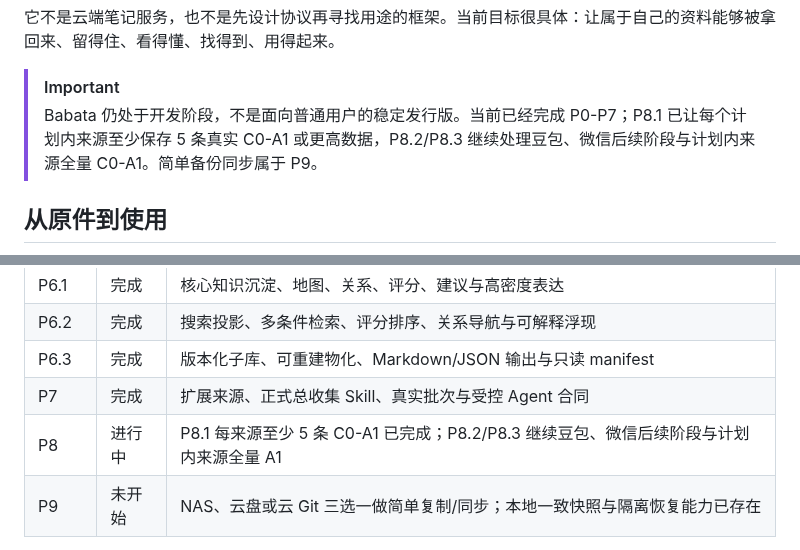
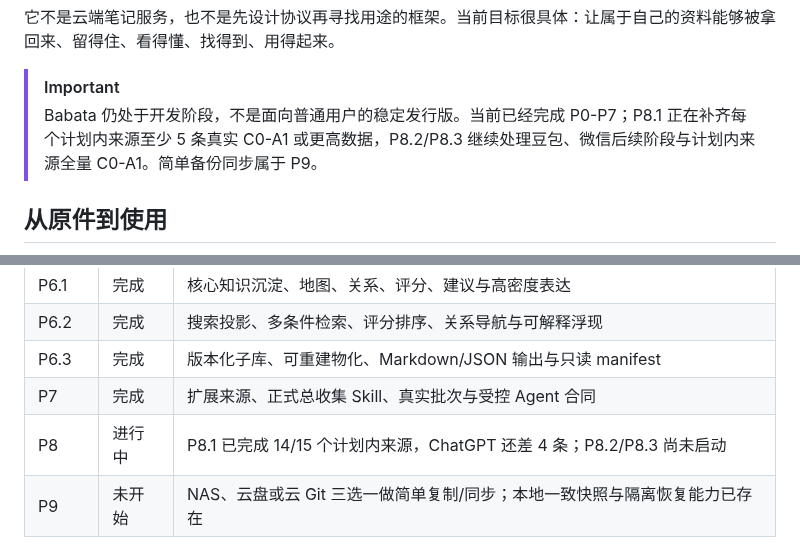
Before and after one commit to jadelaglace/babata, a Markdown page: README.md, 2 parts joined by grey strips. Rendered like a GitHub page.

```diff
--- a/README.md
+++ b/README.md
@@ -15,7 +15,7 @@ Babata 是一个本地优先的个人资料与知识系统。它面向微信、
 它不是云端笔记服务，也不是先设计协议再寻找用途的框架。当前目标很具体：让属于自己的资料能够被拿回来、留得住、看得懂、找得到、用得起来。
 
 > [!IMPORTANT]
-> Babata 仍处于开发阶段，不是面向普通用户的稳定发行版。当前已经完成 P0-P7；P8.1 已让每个计划内来源至少保存 5 条真实 C0-A1 或更高数据，P8.2/P8.3 继续处理豆包、微信后续阶段与计划内来源全量 C0-A1。简单备份同步属于 P9。
+> Babata 仍处于开发阶段，不是面向普通用户的稳定发行版。当前已经完成 P0-P7；P8.1 正在补齐每个计划内来源至少 5 条真实 C0-A1 或更高数据，P8.2/P8.3 继续处理豆包、微信后续阶段与计划内来源全量 C0-A1。简单备份同步属于 P9。
 
 ## 从原件到使用
 
@@ -124,7 +124,7 @@ cargo test --workspace --manifest-path ./01_app/Cargo.toml
 | P6.2 | 完成 | 搜索投影、多条件检索、评分排序、关系导航与可解释浮现 |
 | P6.3 | 完成 | 版本化子库、可重建物化、Markdown/JSON 输出与只读 manifest |
 | P7 | 完成 | 扩展来源、正式总收集 Skill、真实批次与受控 Agent 合同 |
-| P8 | 进行中 | P8.1 每来源至少 5 条 C0-A1 已完成；P8.2/P8.3 继续豆包、微信后续阶段与计划内来源全量 A1 |
+| P8 | 进行中 | P8.1 已完成 14/15 个计划内来源，ChatGPT 还差 4 条；P8.2/P8.3 尚未启动 |
 | P9 | 未开始 | NAS、云盘或云 Git 三选一做简单复制/同步；本地一致快照与隔离恢复能力已存在 |
 
 日常开发从 GitHub Issue 开始，使用 `codex/` 短分支并通过 Pull Request 合并。提交前请阅读[提交与验收纪律](00_docs/04_process/04_DEVELOPMENT_PROCESS.md#14-提交与验收纪律)。
```
Also changed, not shown: 00_docs/02_acceptance/02_ACCEPTANCE_CRITERIA.md (+2 -1 lines), 00_docs/04_process/04_DEVELOPMENT_PROCESS.md (+22 -23 lines).
